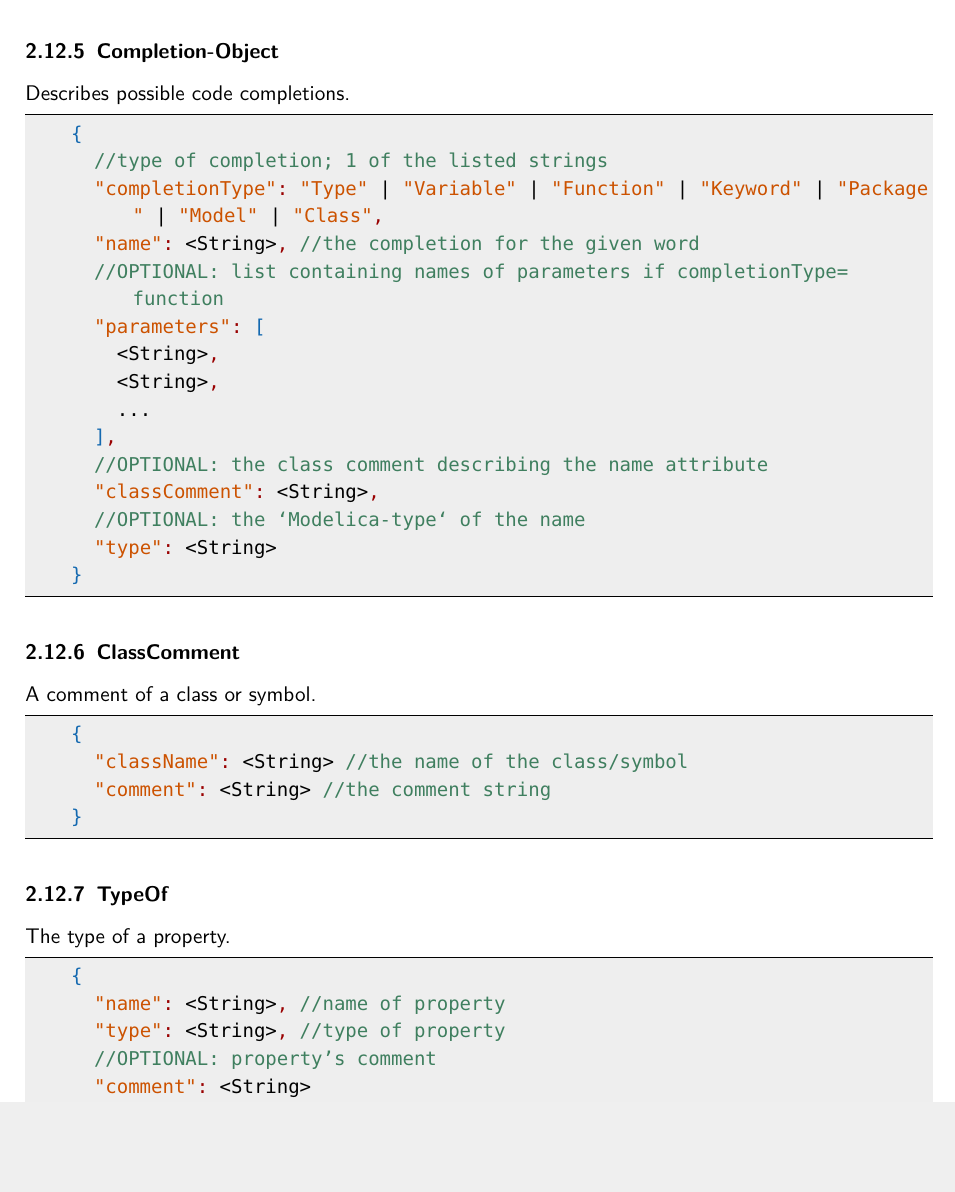
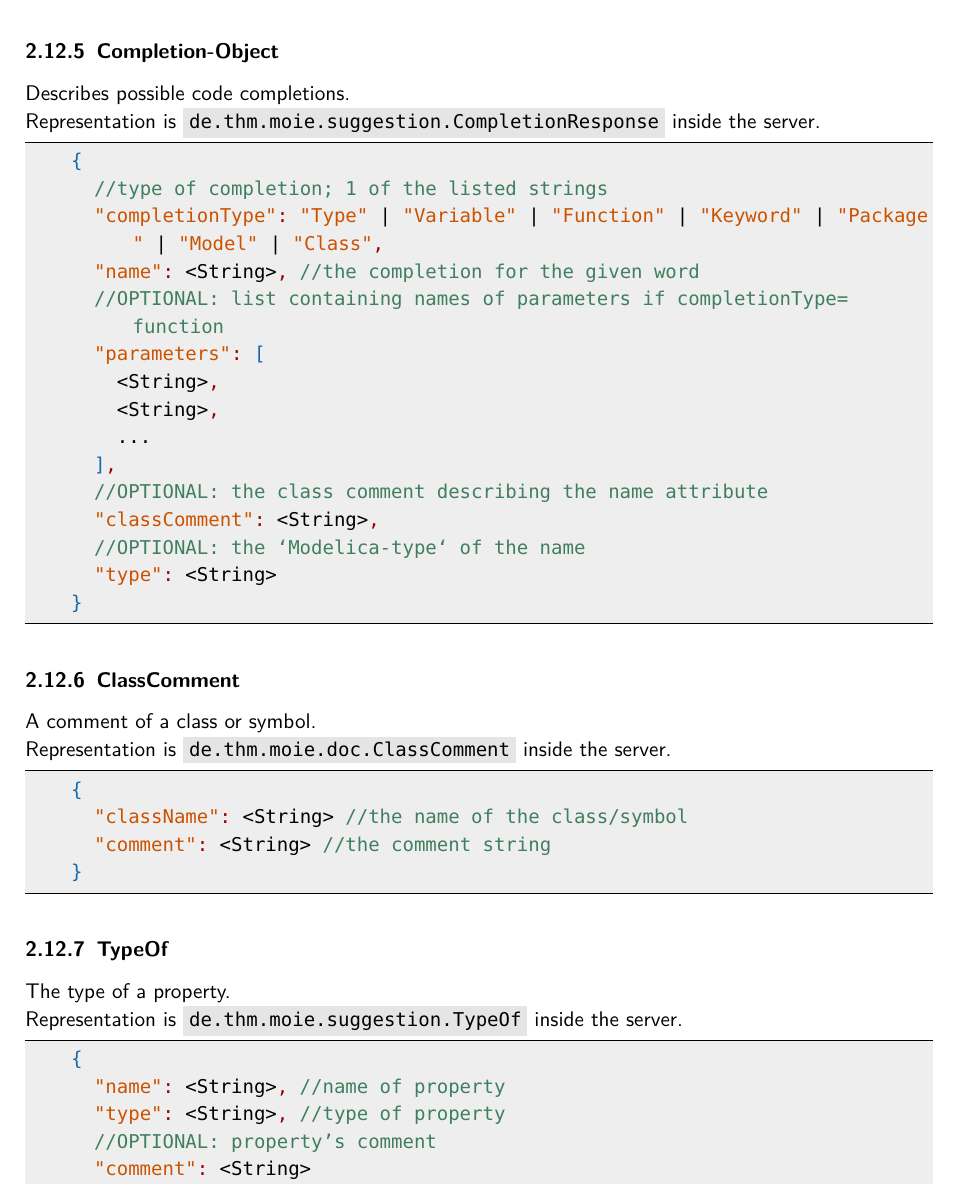
Before and after one commit to THM-MoTE/mope-server, a LaTeX document (doc/rest-api/rest-api.tex, which reads doc/rest-api/api/common-types.tex, doc/rest-api/praembel.tex): part of page 10 of 10 before the commit and part of page 10 of 11 after it, cut so that both start at the same text, the shorter picture padded with empty space. Compiled offline with pdfLaTeX.

Commit message:
Add \representedBy

```diff
--- a/doc/rest-api/api/common-types.tex
+++ b/doc/rest-api/api/common-types.tex
@@ -47,6 +47,7 @@ line and a column.
 
   \subsubsection{Completion-Object}
   Describes possible code completions.
+  \newline\representedBy{de.thm.moie.suggestion.CompletionResponse}
   \begin{lstlisting}[basicstyle=\small,language=json]
     {
       //type of completion; 1 of the listed strings
@@ -67,6 +68,7 @@ line and a column.
 
   \subsubsection{ClassComment}
   A comment of a class or symbol.
+  \newline\representedBy{de.thm.moie.doc.ClassComment}
   \begin{lstlisting}[basicstyle=\small,language=json]
     {
       "className": <String> //the name of the class/symbol
@@ -76,6 +78,7 @@ line and a column.
 
   \subsubsection{TypeOf}
   The type of a property.
+  \newline\representedBy{de.thm.moie.suggestion.TypeOf}
   \begin{lstlisting}[basicstyle=\small,language=json]
     {
       "name": <String>, //name of property
--- a/doc/rest-api/praembel.tex
+++ b/doc/rest-api/praembel.tex
@@ -84,7 +84,9 @@
 \newcommand{\code}[1]{\colorbox{gray!20}{\texttt{#1}}}
 \newcommand{\decodedAs}[1]
            {Gets decoded as \code{#1} inside the server.}
- \newcommand{\notimlpemented}{
+\newcommand{\representedBy}[1]
+           {Representation is \code{#1} inside the server.}
+\newcommand{\notimlpemented}{
         \textcolor{red}{\textbf{This feature is currently not supported.}}
         }
 
```
Also changed, not shown: doc/rest-api/api/get-type.tex (+3 -3 lines).
